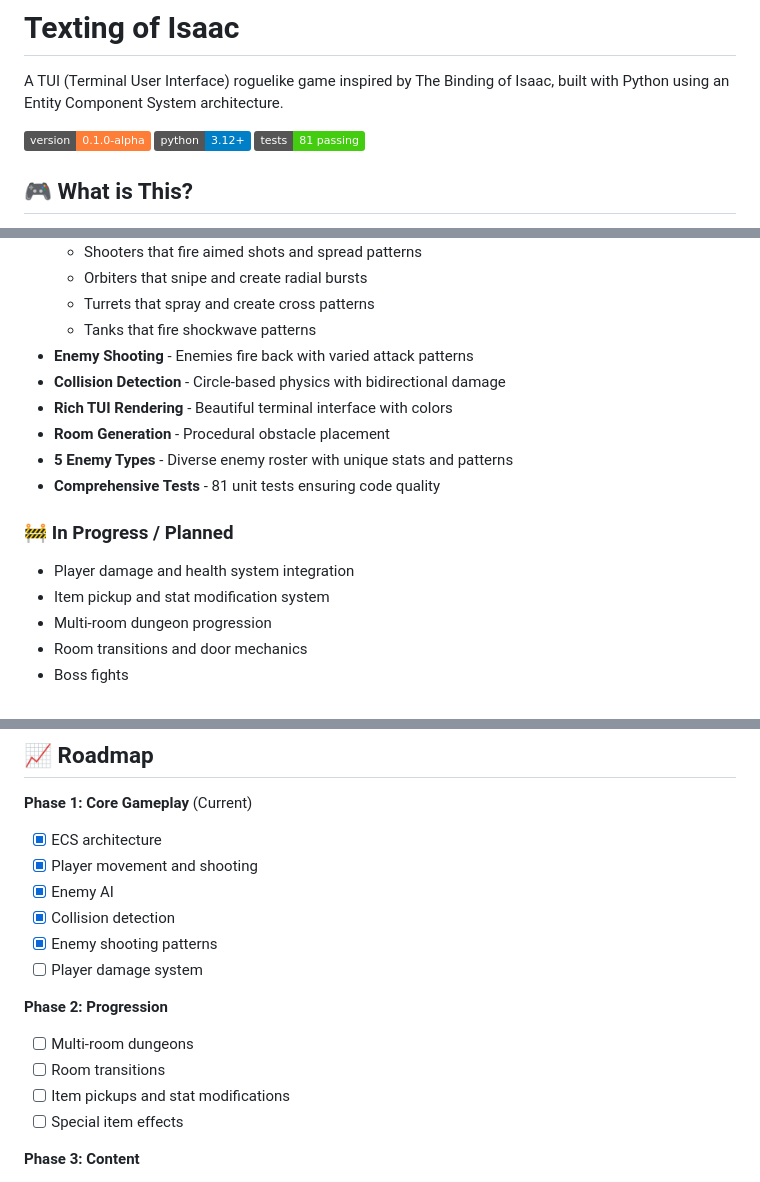
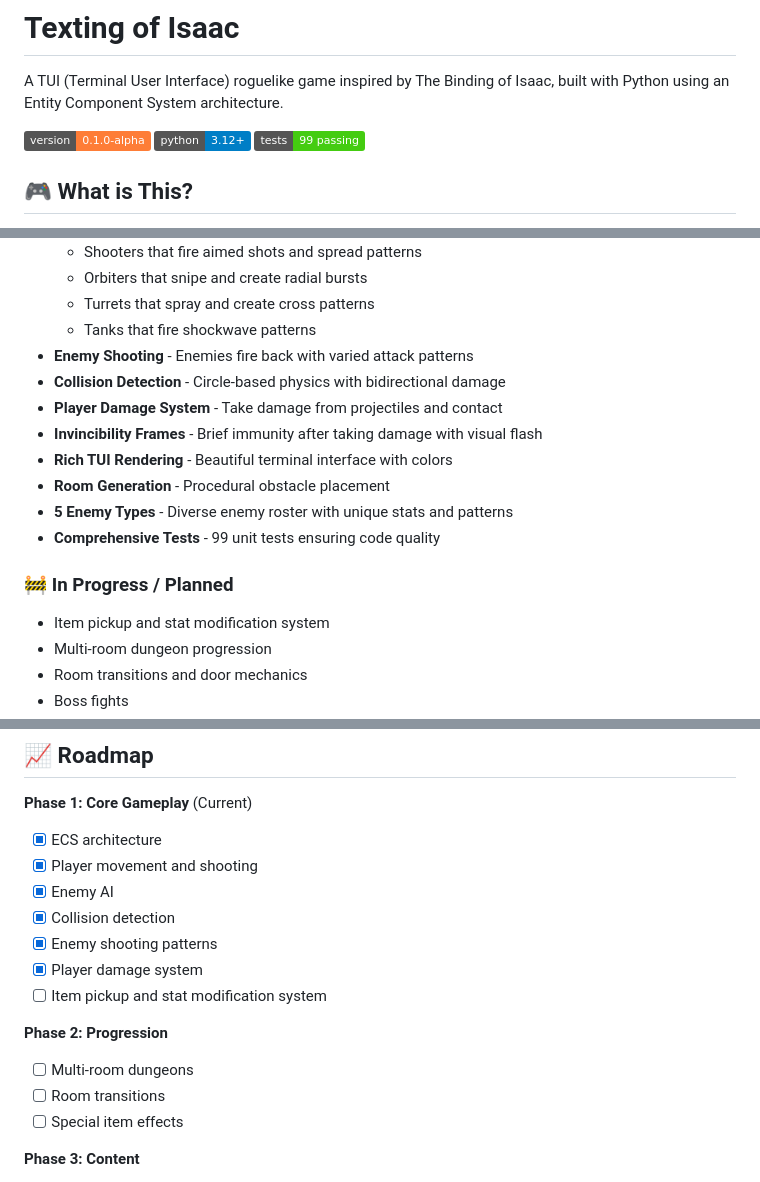
Before and after one commit to JoeMattie/texting_of_isaac, a Markdown page: README.md, 3 parts joined by grey strips. Rendered like a GitHub page; badges without logos.

Commit message:
docs: update README with player damage system
Mark player damage as complete, remove invincibility known issue.

Co-Authored-By: Claude Sonnet 4.5 <noreply@anthropic.com>

```diff
--- a/README.md
+++ b/README.md
@@ -4,7 +4,7 @@ A TUI (Terminal User Interface) roguelike game inspired by The Binding of Isaac,
 
 ![Version](https://img.shields.io/badge/version-0.1.0--alpha-orange)
 ![Python](https://img.shields.io/badge/python-3.12%2B-blue)
-![Tests](https://img.shields.io/badge/tests-81%20passing-brightgreen)
+![Tests](https://img.shields.io/badge/tests-99%20passing-brightgreen)
 
 ## 🎮 What is This?
 
@@ -25,13 +25,14 @@ Texting of Isaac is a bullet-hell roguelike rendered entirely in ASCII/Unicode c
   - Tanks that fire shockwave patterns
 - **Enemy Shooting** - Enemies fire back with varied attack patterns
 - **Collision Detection** - Circle-based physics with bidirectional damage
+- **Player Damage System** - Take damage from projectiles and contact
+- **Invincibility Frames** - Brief immunity after taking damage with visual flash
 - **Rich TUI Rendering** - Beautiful terminal interface with colors
 - **Room Generation** - Procedural obstacle placement
 - **5 Enemy Types** - Diverse enemy roster with unique stats and patterns
-- **Comprehensive Tests** - 81 unit tests ensuring code quality
+- **Comprehensive Tests** - 99 unit tests ensuring code quality
 
 ### 🚧 In Progress / Planned
-- Player damage and health system integration
 - Item pickup and stat modification system
 - Multi-room dungeon progression
 - Room transitions and door mechanics
@@ -198,12 +198,12 @@ This project is open source and available under the MIT License.
 - [x] Enemy AI
 - [x] Collision detection
 - [x] Enemy shooting patterns
-- [ ] Player damage system
+- [x] Player damage system
+- [ ] Item pickup and stat modification system
 
 **Phase 2: Progression**
 - [ ] Multi-room dungeons
 - [ ] Room transitions
-- [ ] Item pickups and stat modifications
 - [ ] Special item effects
 
 **Phase 3: Content**
```
Also changed, not shown: other parts of README.md (+1 -2 lines).
